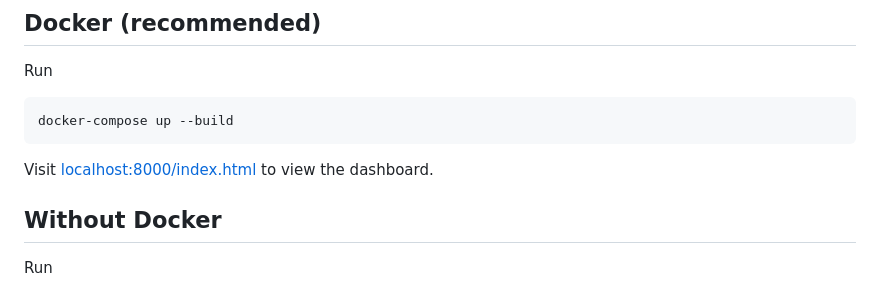
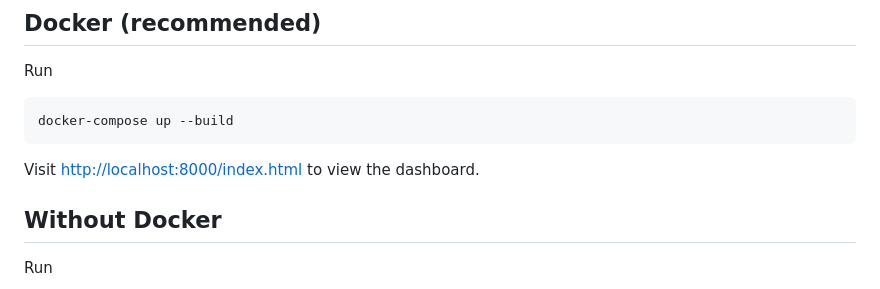
Before and after one commit to jb41/lambdapi, a Markdown page: README.md, the part around the change. Rendered like a GitHub page.

Commit message:
Fix index link in README

````diff
--- a/README.md
+++ b/README.md
@@ -92,7 +92,7 @@ Run
 ```sh
 docker-compose up --build
 ```
-Visit [localhost:8000/index.html](localhost:8000/index.html) to view the dashboard.
+Visit [http://localhost:8000/index.html](http://localhost:8000/index.html) to view the dashboard.
 
 ## Without Docker
 Run
````
